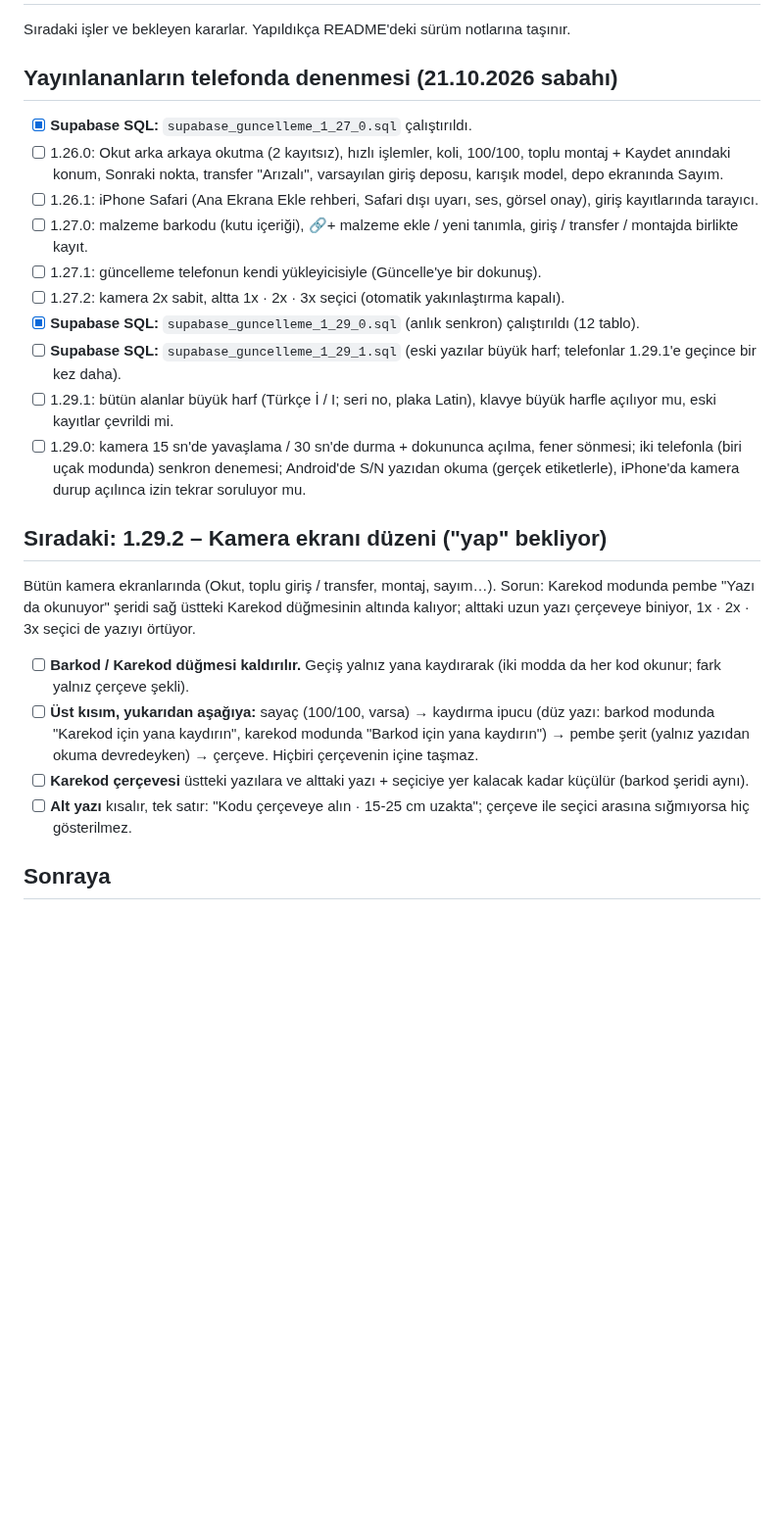
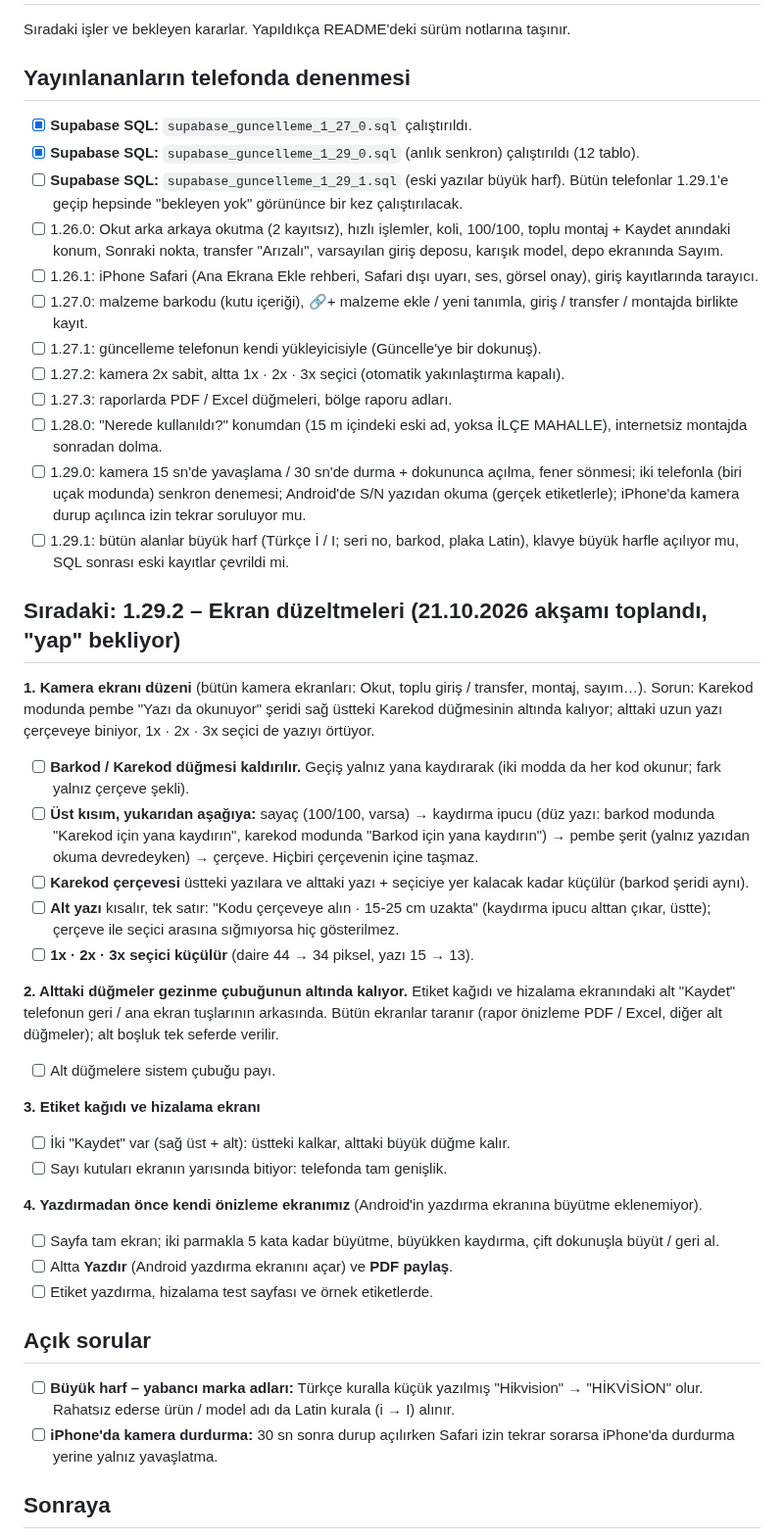
Before and after one commit to Seyfettin7910/DEPO-APP, a Markdown page: YAPILACAKLAR.md, the part around the change. Shown at 98% size. Drawn GitHub-style; blank space fills up the shorter version.

Commit message:
Notlar: bekleyenler güncellendi (1.29.2 ekran düzeltmeleri, açık sorular) [skip ci]
Co-Authored-By: Claude Opus 5.5 <noreply@anthropic.com>
Claude-Session: https://claude.ai/code/session_013wwrZpJ26x4AyMRRvWJ3zn

```diff
--- a/YAPILACAKLAR.md
+++ b/YAPILACAKLAR.md
@@ -2,24 +2,43 @@
 
 Sıradaki işler ve bekleyen kararlar. Yapıldıkça README'deki sürüm notlarına taşınır.
 
-## Yayınlananların telefonda denenmesi (21.10.2026 sabahı)
+## Yayınlananların telefonda denenmesi
 - [x] **Supabase SQL:** `supabase_guncelleme_1_27_0.sql` çalıştırıldı.
+- [x] **Supabase SQL:** `supabase_guncelleme_1_29_0.sql` (anlık senkron) çalıştırıldı (12 tablo).
+- [ ] **Supabase SQL:** `supabase_guncelleme_1_29_1.sql` (eski yazılar büyük harf). Bütün telefonlar 1.29.1'e geçip hepsinde "bekleyen yok" görününce bir kez çalıştırılacak.
 - [ ] 1.26.0: Okut arka arkaya okutma (2 kayıtsız), hızlı işlemler, koli, 100/100, toplu montaj + Kaydet anındaki konum, Sonraki nokta, transfer "Arızalı", varsayılan giriş deposu, karışık model, depo ekranında Sayım.
 - [ ] 1.26.1: iPhone Safari (Ana Ekrana Ekle rehberi, Safari dışı uyarı, ses, görsel onay), giriş kayıtlarında tarayıcı.
 - [ ] 1.27.0: malzeme barkodu (kutu içeriği), 🔗+ malzeme ekle / yeni tanımla, giriş / transfer / montajda birlikte kayıt.
 - [ ] 1.27.1: güncelleme telefonun kendi yükleyicisiyle (Güncelle'ye bir dokunuş).
 - [ ] 1.27.2: kamera 2x sabit, altta 1x · 2x · 3x seçici (otomatik yakınlaştırma kapalı).
-- [x] **Supabase SQL:** `supabase_guncelleme_1_29_0.sql` (anlık senkron) çalıştırıldı (12 tablo).
-- [ ] **Supabase SQL:** `supabase_guncelleme_1_29_1.sql` (eski yazılar büyük harf; telefonlar 1.29.1'e geçince bir kez daha).
-- [ ] 1.29.1: bütün alanlar büyük harf (Türkçe İ / I; seri no, plaka Latin), klavye büyük harfle açılıyor mu, eski kayıtlar çevrildi mi.
-- [ ] 1.29.0: kamera 15 sn'de yavaşlama / 30 sn'de durma + dokununca açılma, fener sönmesi; iki telefonla (biri uçak modunda) senkron denemesi; Android'de S/N yazıdan okuma (gerçek etiketlerle), iPhone'da kamera durup açılınca izin tekrar soruluyor mu.
+- [ ] 1.27.3: raporlarda PDF / Excel düğmeleri, bölge raporu adları.
+- [ ] 1.28.0: "Nerede kullanıldı?" konumdan (15 m içindeki eski ad, yoksa İLÇE MAHALLE), internetsiz montajda sonradan dolma.
+- [ ] 1.29.0: kamera 15 sn'de yavaşlama / 30 sn'de durma + dokununca açılma, fener sönmesi; iki telefonla (biri uçak modunda) senkron denemesi; Android'de S/N yazıdan okuma (gerçek etiketlerle); iPhone'da kamera durup açılınca izin tekrar soruluyor mu.
+- [ ] 1.29.1: bütün alanlar büyük harf (Türkçe İ / I; seri no, barkod, plaka Latin), klavye büyük harfle açılıyor mu, SQL sonrası eski kayıtlar çevrildi mi.
 
-## Sıradaki: 1.29.2 – Kamera ekranı düzeni ("yap" bekliyor)
-Bütün kamera ekranlarında (Okut, toplu giriş / transfer, montaj, sayım…). Sorun: Karekod modunda pembe "Yazı da okunuyor" şeridi sağ üstteki Karekod düğmesinin altında kalıyor; alttaki uzun yazı çerçeveye biniyor, 1x · 2x · 3x seçici de yazıyı örtüyor.
+## Sıradaki: 1.29.2 – Ekran düzeltmeleri (21.10.2026 akşamı toplandı, "yap" bekliyor)
+**1. Kamera ekranı düzeni** (bütün kamera ekranları: Okut, toplu giriş / transfer, montaj, sayım…). Sorun: Karekod modunda pembe "Yazı da okunuyor" şeridi sağ üstteki Karekod düğmesinin altında kalıyor; alttaki uzun yazı çerçeveye biniyor, 1x · 2x · 3x seçici de yazıyı örtüyor.
 - [ ] **Barkod / Karekod düğmesi kaldırılır.** Geçiş yalnız yana kaydırarak (iki modda da her kod okunur; fark yalnız çerçeve şekli).
 - [ ] **Üst kısım, yukarıdan aşağıya:** sayaç (100/100, varsa) → kaydırma ipucu (düz yazı: barkod modunda "Karekod için yana kaydırın", karekod modunda "Barkod için yana kaydırın") → pembe şerit (yalnız yazıdan okuma devredeyken) → çerçeve. Hiçbiri çerçevenin içine taşmaz.
 - [ ] **Karekod çerçevesi** üstteki yazılara ve alttaki yazı + seçiciye yer kalacak kadar küçülür (barkod şeridi aynı).
-- [ ] **Alt yazı** kısalır, tek satır: "Kodu çerçeveye alın · 15-25 cm uzakta"; çerçeve ile seçici arasına sığmıyorsa hiç gösterilmez.
+- [ ] **Alt yazı** kısalır, tek satır: "Kodu çerçeveye alın · 15-25 cm uzakta" (kaydırma ipucu alttan çıkar, üstte); çerçeve ile seçici arasına sığmıyorsa hiç gösterilmez.
+- [ ] **1x · 2x · 3x seçici küçülür** (daire 44 → 34 piksel, yazı 15 → 13).
+
+**2. Alttaki düğmeler gezinme çubuğunun altında kalıyor.** Etiket kağıdı ve hizalama ekranındaki alt "Kaydet" telefonun geri / ana ekran tuşlarının arkasında. Bütün ekranlar taranır (rapor önizleme PDF / Excel, diğer alt düğmeler); alt boşluk tek seferde verilir.
+- [ ] Alt düğmelere sistem çubuğu payı.
+
+**3. Etiket kağıdı ve hizalama ekranı**
+- [ ] İki "Kaydet" var (sağ üst + alt): üstteki kalkar, alttaki büyük düğme kalır.
+- [ ] Sayı kutuları ekranın yarısında bitiyor: telefonda tam genişlik.
+
+**4. Yazdırmadan önce kendi önizleme ekranımız** (Android'in yazdırma ekranına büyütme eklenemiyor).
+- [ ] Sayfa tam ekran; iki parmakla 5 kata kadar büyütme, büyükken kaydırma, çift dokunuşla büyüt / geri al.
+- [ ] Altta **Yazdır** (Android yazdırma ekranını açar) ve **PDF paylaş**.
+- [ ] Etiket yazdırma, hizalama test sayfası ve örnek etiketlerde.
+
+## Açık sorular
+- [ ] **Büyük harf – yabancı marka adları:** Türkçe kuralla küçük yazılmış "Hikvision" → "HİKVİSİON" olur. Rahatsız ederse ürün / model adı da Latin kurala (i → I) alınır.
+- [ ] **iPhone'da kamera durdurma:** 30 sn sonra durup açılırken Safari izin tekrar sorarsa iPhone'da durdurma yerine yalnız yavaşlatma.
 
 ## Sonraya
 - [ ] **"Nerede kullanıldı?"nın konumdan otomatik dolması – Google'dan çekme ERTELENDİ** (Google hesabı 1.500 TL ön ödeme istiyor; Geocoding anahtarı / günlük kota 250 hazır bekliyor). Kararlar:
```
